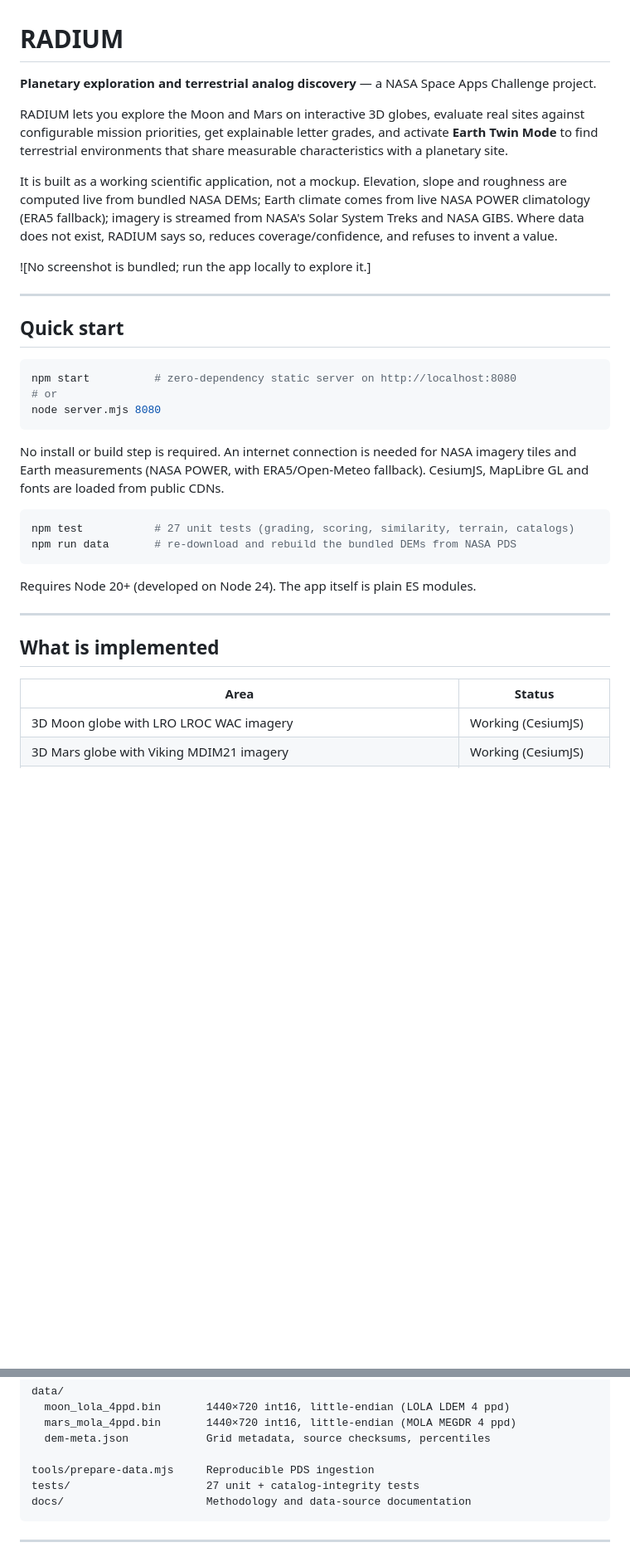
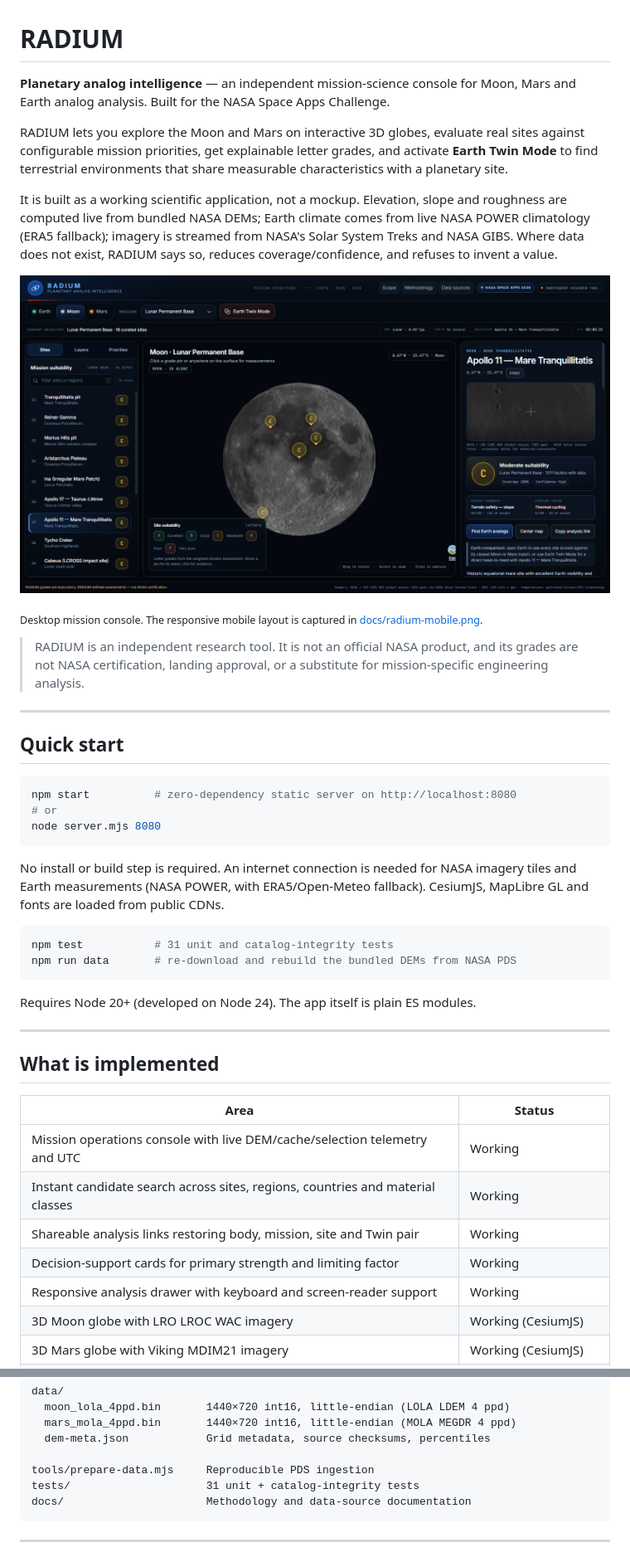
Before and after one commit to lobstahlololo/radium-prototype, a Markdown page: README.md, 2 parts joined by grey strips. Shown at 83% size. Drawn GitHub-style; pictures changed too: docs/radium-desktop.png (added); blank space fills up the shorter version.

````diff
--- a/README.md
+++ b/README.md
@@ -1,12 +1,16 @@
 # RADIUM
 
-**Planetary exploration and terrestrial analog discovery** — a NASA Space Apps Challenge project.
+**Planetary analog intelligence** — an independent mission-science console for Moon, Mars and Earth analog analysis. Built for the NASA Space Apps Challenge.
 
 RADIUM lets you explore the Moon and Mars on interactive 3D globes, evaluate real sites against configurable mission priorities, get explainable letter grades, and activate **Earth Twin Mode** to find terrestrial environments that share measurable characteristics with a planetary site.
 
 It is built as a working scientific application, not a mockup. Elevation, slope and roughness are computed live from bundled NASA DEMs; Earth climate comes from live NASA POWER climatology (ERA5 fallback); imagery is streamed from NASA's Solar System Treks and NASA GIBS. Where data does not exist, RADIUM says so, reduces coverage/confidence, and refuses to invent a value.
 
-![No screenshot is bundled; run the app locally to explore it.]
+![RADIUM mission console showing the lunar globe, mission telemetry, ranked sites and an Apollo 11 decision brief.](docs/radium-desktop.png)
+
+<sub>Desktop mission console. The responsive mobile layout is captured in [docs/radium-mobile.png](docs/radium-mobile.png).</sub>
+
+> RADIUM is an independent research tool. It is not an official NASA product, and its grades are not NASA certification, landing approval, or a substitute for mission-specific engineering analysis.
 
 ---
 
@@ -21,7 +25,7 @@ node server.mjs 8080
 No install or build step is required. An internet connection is needed for NASA imagery tiles and Earth measurements (NASA POWER, with ERA5/Open-Meteo fallback). CesiumJS, MapLibre GL and fonts are loaded from public CDNs.
 
 ```bash
-npm test           # 27 unit tests (grading, scoring, similarity, terrain, catalogs)
+npm test           # 31 unit and catalog-integrity tests
 npm run data       # re-download and rebuild the bundled DEMs from NASA PDS
 ```
 
@@ -33,6 +37,11 @@ Requires Node 20+ (developed on Node 24). The app itself is plain ES modules.
 
 | Area | Status |
 | --- | --- |
+| Mission operations console with live DEM/cache/selection telemetry and UTC | Working |
+| Instant candidate search across sites, regions, countries and material classes | Working |
+| Shareable analysis links restoring body, mission, site and Twin pair | Working |
+| Decision-support cards for primary strength and limiting factor | Working |
+| Responsive analysis drawer with keyboard and screen-reader support | Working |
 | 3D Moon globe with LRO LROC WAC imagery | Working (CesiumJS) |
 | 3D Mars globe with Viking MDIM21 imagery | Working (CesiumJS) |
 | 2D Earth map with NASA GIBS Blue Marble, ASTER topography, MODIS albedo/LST and MERRA-2 AOD layers | Working (MapLibre) |
@@ -119,7 +137,7 @@ data/
   dem-meta.json            Grid metadata, source checksums, percentiles
 
 tools/prepare-data.mjs     Reproducible PDS ingestion
-tests/                     27 unit + catalog-integrity tests
+tests/                     31 unit + catalog-integrity tests
 docs/                      Methodology and data-source documentation
 ```
 
````
Also changed, not shown: other parts of README.md (+29 -0 lines), docs/radium-mobile.png (added), 5 other files.
